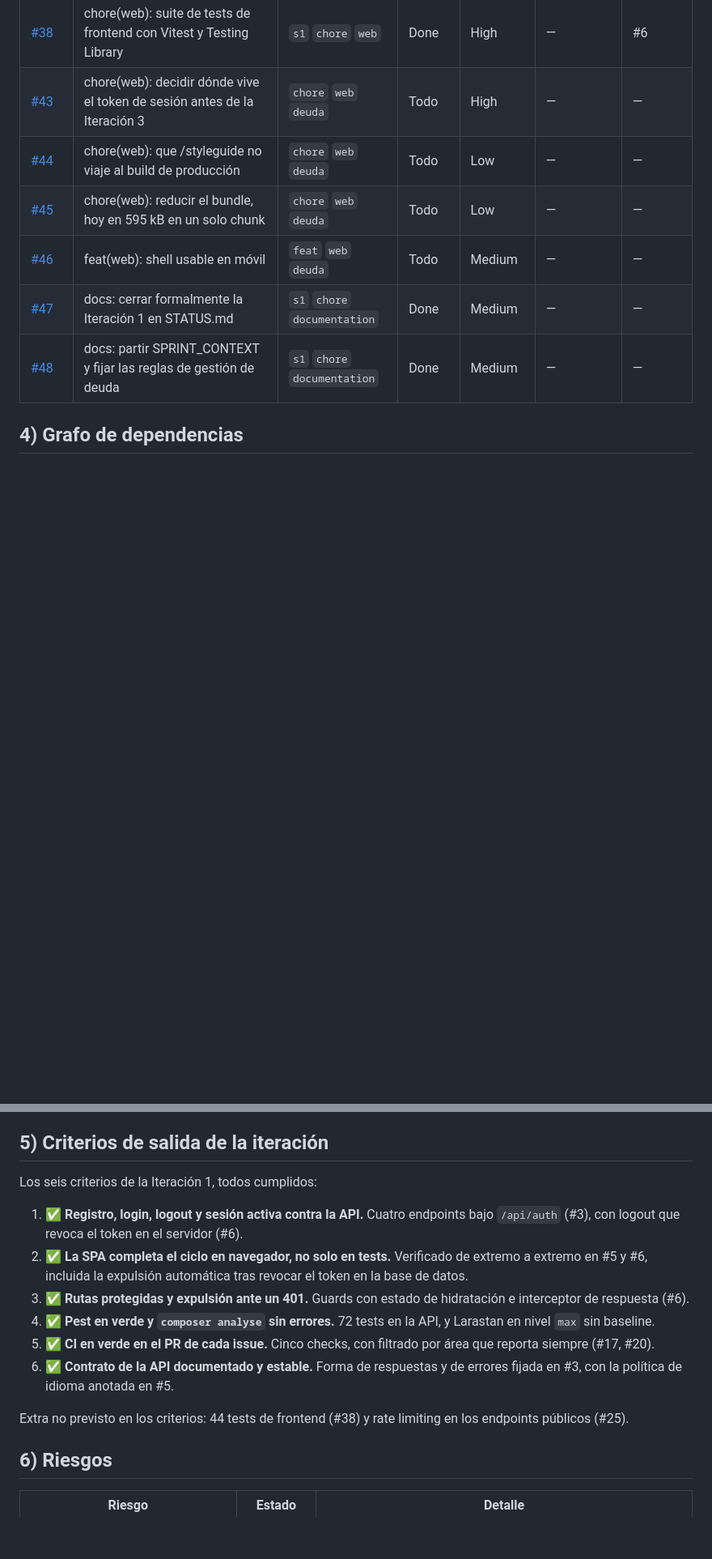
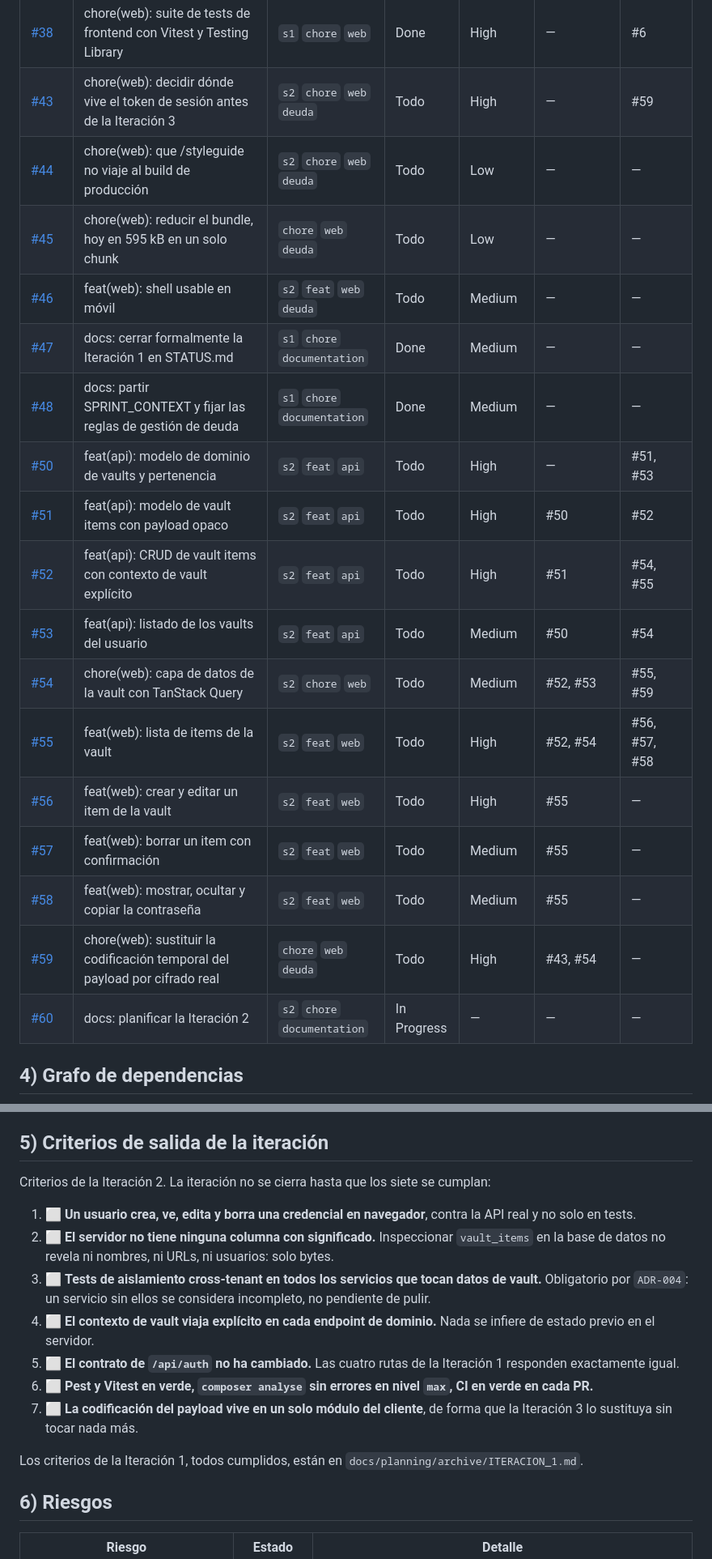
Before and after one commit to ecamp0s/evault, a Markdown page: docs/planning/STATUS.md, 2 parts joined by grey strips. Shown at 81% size. Drawn GitHub-style; blank space fills up the shorter version.

```diff
--- a/docs/planning/STATUS.md
+++ b/docs/planning/STATUS.md
@@ -55,12 +61,23 @@ Issues abiertos sin ningún bloqueante abierto, ordenados por prioridad. El prim
 | [#25](https://github.com/ecamp0s/evault-claude/issues/25) | chore(api): rate limiting en los endpoints de autenticación | `s1` `chore` `api` | Done | Medium | — | — |
 | [#35](https://github.com/ecamp0s/evault-claude/issues/35) | chore(web): evaluar la migración a React Router 8 | `s1` `chore` `web` | Done | High | — | #6 |
 | [#38](https://github.com/ecamp0s/evault-claude/issues/38) | chore(web): suite de tests de frontend con Vitest y Testing Library | `s1` `chore` `web` | Done | High | — | #6 |
-| [#43](https://github.com/ecamp0s/evault-claude/issues/43) | chore(web): decidir dónde vive el token de sesión antes de la Iteración 3 | `chore` `web` `deuda` | Todo | High | — | — |
-| [#44](https://github.com/ecamp0s/evault-claude/issues/44) | chore(web): que /styleguide no viaje al build de producción | `chore` `web` `deuda` | Todo | Low | — | — |
+| [#43](https://github.com/ecamp0s/evault-claude/issues/43) | chore(web): decidir dónde vive el token de sesión antes de la Iteración 3 | `s2` `chore` `web` `deuda` | Todo | High | — | #59 |
+| [#44](https://github.com/ecamp0s/evault-claude/issues/44) | chore(web): que /styleguide no viaje al build de producción | `s2` `chore` `web` `deuda` | Todo | Low | — | — |
 | [#45](https://github.com/ecamp0s/evault-claude/issues/45) | chore(web): reducir el bundle, hoy en 595 kB en un solo chunk | `chore` `web` `deuda` | Todo | Low | — | — |
-| [#46](https://github.com/ecamp0s/evault-claude/issues/46) | feat(web): shell usable en móvil | `feat` `web` `deuda` | Todo | Medium | — | — |
+| [#46](https://github.com/ecamp0s/evault-claude/issues/46) | feat(web): shell usable en móvil | `s2` `feat` `web` `deuda` | Todo | Medium | — | — |
 | [#47](https://github.com/ecamp0s/evault-claude/issues/47) | docs: cerrar formalmente la Iteración 1 en STATUS.md | `s1` `chore` `documentation` | Done | Medium | — | — |
 | [#48](https://github.com/ecamp0s/evault-claude/issues/48) | docs: partir SPRINT_CONTEXT y fijar las reglas de gestión de deuda | `s1` `chore` `documentation` | Done | Medium | — | — |
+| [#50](https://github.com/ecamp0s/evault-claude/issues/50) | feat(api): modelo de dominio de vaults y pertenencia | `s2` `feat` `api` | Todo | High | — | #51, #53 |
+| [#51](https://github.com/ecamp0s/evault-claude/issues/51) | feat(api): modelo de vault items con payload opaco | `s2` `feat` `api` | Todo | High | #50 | #52 |
+| [#52](https://github.com/ecamp0s/evault-claude/issues/52) | feat(api): CRUD de vault items con contexto de vault explícito | `s2` `feat` `api` | Todo | High | #51 | #54, #55 |
+| [#53](https://github.com/ecamp0s/evault-claude/issues/53) | feat(api): listado de los vaults del usuario | `s2` `feat` `api` | Todo | Medium | #50 | #54 |
+| [#54](https://github.com/ecamp0s/evault-claude/issues/54) | chore(web): capa de datos de la vault con TanStack Query | `s2` `chore` `web` | Todo | Medium | #52, #53 | #55, #59 |
+| [#55](https://github.com/ecamp0s/evault-claude/issues/55) | feat(web): lista de items de la vault | `s2` `feat` `web` | Todo | High | #52, #54 | #56, #57, #58 |
+| [#56](https://github.com/ecamp0s/evault-claude/issues/56) | feat(web): crear y editar un item de la vault | `s2` `feat` `web` | Todo | High | #55 | — |
+| [#57](https://github.com/ecamp0s/evault-claude/issues/57) | feat(web): borrar un item con confirmación | `s2` `feat` `web` | Todo | Medium | #55 | — |
+| [#58](https://github.com/ecamp0s/evault-claude/issues/58) | feat(web): mostrar, ocultar y copiar la contraseña | `s2` `feat` `web` | Todo | Medium | #55 | — |
+| [#59](https://github.com/ecamp0s/evault-claude/issues/59) | chore(web): sustituir la codificación temporal del payload por cifrado real | `chore` `web` `deuda` | Todo | High | #43, #54 | — |
+| [#60](https://github.com/ecamp0s/evault-claude/issues/60) | docs: planificar la Iteración 2 | `s2` `chore` `documentation` | In Progress | — | — | — |
 
 ## 4) Grafo de dependencias
 
@@ -93,16 +133,17 @@ La flecha va del bloqueante al bloqueado. En verde, lo ya cerrado.
 ## 5) Criterios de salida de la iteración
 
 <!-- manual:salida -->
-Los seis criterios de la Iteración 1, todos cumplidos:
+Criterios de la Iteración 2. La iteración no se cierra hasta que los siete se cumplan:
 
-1. ✅ **Registro, login, logout y sesión activa contra la API.** Cuatro endpoints bajo `/api/auth` (#3), con logout que revoca el token en el servidor (#6).
-2. ✅ **La SPA completa el ciclo en navegador, no solo en tests.** Verificado de extremo a extremo en #5 y #6, incluida la expulsión automática tras revocar el token en la base de datos.
-3. ✅ **Rutas protegidas y expulsión ante un 401.** Guards con estado de hidratación e interceptor de respuesta (#6).
-4. ✅ **Pest en verde y `composer analyse` sin errores.** 72 tests en la API, y Larastan en nivel `max` sin baseline.
-5. ✅ **CI en verde en el PR de cada issue.** Cinco checks, con filtrado por área que reporta siempre (#17, #20).
-6. ✅ **Contrato de la API documentado y estable.** Forma de respuestas y de errores fijada en #3, con la política de idioma anotada en #5.
+1. ⬜ **Un usuario crea, ve, edita y borra una credencial en navegador**, contra la API real y no solo en tests.
+2. ⬜ **El servidor no tiene ninguna columna con significado.** Inspeccionar `vault_items` en la base de datos no revela ni nombres, ni URLs, ni usuarios: solo bytes.
+3. ⬜ **Tests de aislamiento cross-tenant en todos los servicios que tocan datos de vault.** Obligatorio por `ADR-004`: un servicio sin ellos se considera incompleto, no pendiente de pulir.
+4. ⬜ **El contexto de vault viaja explícito en cada endpoint de dominio.** Nada se infiere de estado previo en el servidor.
+5. ⬜ **El contrato de `/api/auth` no ha cambiado.** Las cuatro rutas de la Iteración 1 responden exactamente igual.
+6. ⬜ **Pest y Vitest en verde, `composer analyse` sin errores en nivel `max`, CI en verde en cada PR.**
+7. ⬜ **La codificación del payload vive en un solo módulo del cliente**, de forma que la Iteración 3 lo sustituya sin tocar nada más.
 
-Extra no previsto en los criterios: 44 tests de frontend (#38) y rate limiting en los endpoints públicos (#25).
+Los criterios de la Iteración 1, todos cumplidos, están en `docs/planning/archive/ITERACION_1.md`.
 <!-- /manual:salida -->
 
 ## 6) Riesgos
```
Also changed, not shown: other parts of docs/planning/STATUS.md (+40 -9 lines), docs/planning/SPRINT_CONTEXT.md (+13 -8 lines).
